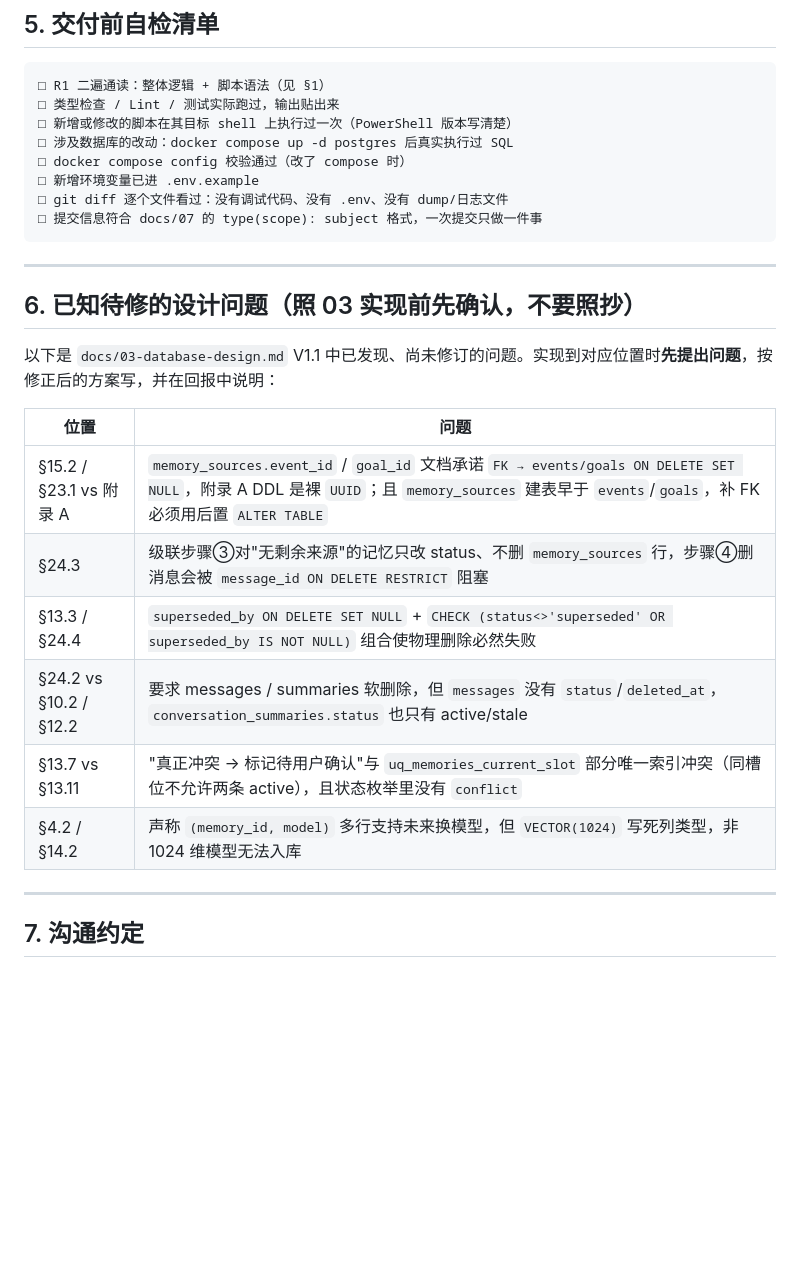
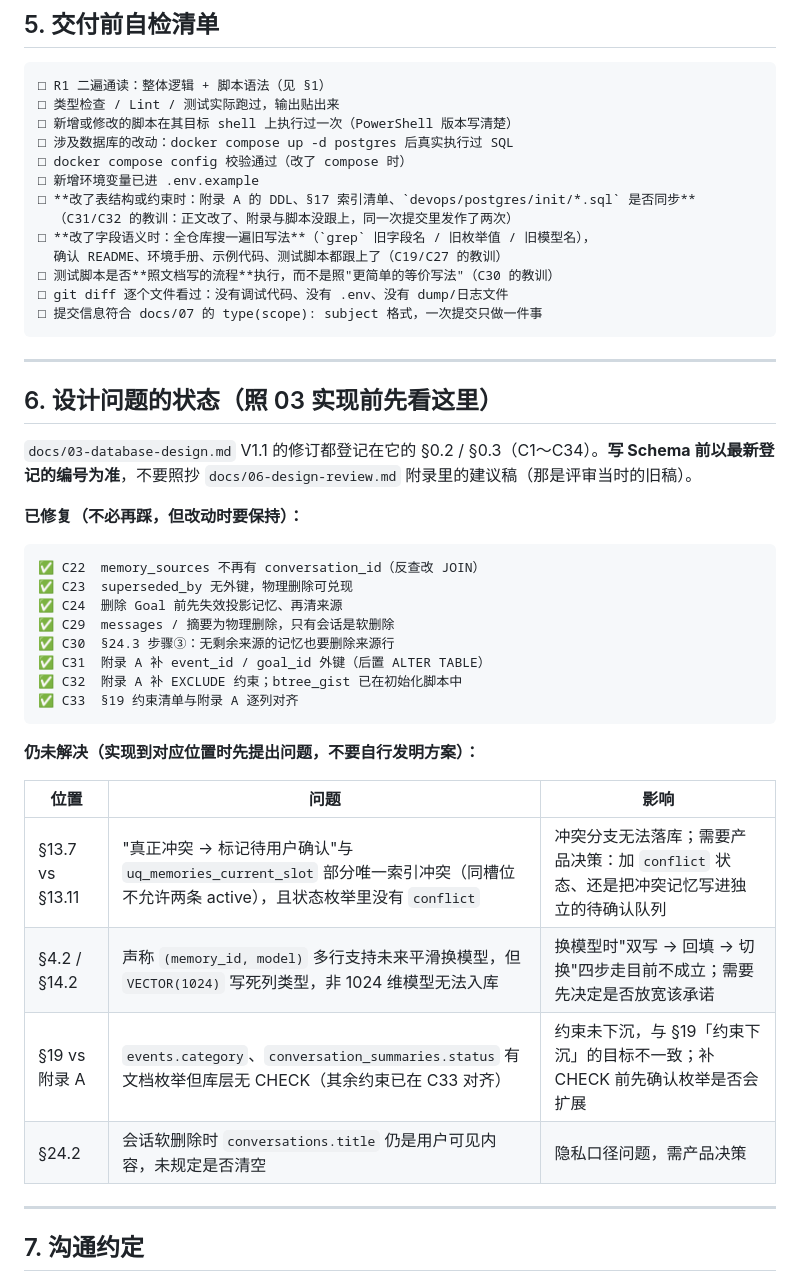
Before and after one commit to ykind5115/life_mate, a Markdown page: AGENTS.md, the part around the change. Rendered like a GitHub page; blank space fills up the shorter version.

Commit message:
docs(repo): AGENTS.md 补自检项与设计问题状态
把本轮踩到的三类问题固化成交付前检查项，避免同一个坑再踩一次：

• 改表结构或约束时，同步附录 A 的 DDL、§17 索引清单与 devops/postgres/init
  （C31/C32 的教训：正文改了、附录与脚本没跟上，同一次提交里发作了两次）
• 改字段语义时，全仓库搜一遍旧写法（旧字段名 / 旧枚举值 / 旧模型名），
  确认 README、环境手册、示例与测试脚本都跟上了（C19/C27 的教训）
• 测试脚本必须照文档写的流程执行，而不是照更简单的等价写法
  （C30 的教训：旧用例通过并不代表文档正确）

同时把「设计问题状态」一节改为「已修复」与「仍未解决」两张清单，编号范围更新
到 C34，并把四项待决策登记清楚（冲突状态与 uq_memories_current_slot 冲突、
多模型迁移承诺与 VECTOR(1024) 矛盾、两处枚举缺少 CHECK、会话软删除时 title
是否清空）。

````diff
--- a/AGENTS.md
+++ b/AGENTS.md
@@ -159,24 +159,42 @@ Agent Tool      不直接操作数据库，与 API 共享 Application Service
 □ 涉及数据库的改动：docker compose up -d postgres 后真实执行过 SQL
 □ docker compose config 校验通过（改了 compose 时）
 □ 新增环境变量已进 .env.example
+□ **改了表结构或约束时：附录 A 的 DDL、§17 索引清单、`devops/postgres/init/*.sql` 是否同步**
+  （C31/C32 的教训：正文改了、附录与脚本没跟上，同一次提交里发作了两次）
+□ **改了字段语义时：全仓库搜一遍旧写法**（`grep` 旧字段名 / 旧枚举值 / 旧模型名），
+  确认 README、环境手册、示例代码、测试脚本都跟上了（C19/C27 的教训）
+□ 测试脚本是否**照文档写的流程**执行，而不是照"更简单的等价写法"（C30 的教训）
 □ git diff 逐个文件看过：没有调试代码、没有 .env、没有 dump/日志文件
 □ 提交信息符合 docs/07 的 type(scope): subject 格式，一次提交只做一件事
 ```
 
 ---
 
-## 6. 已知待修的设计问题（照 03 实现前先确认，不要照抄）
+## 6. 设计问题的状态（照 03 实现前先看这里）
 
-以下是 `docs/03-database-design.md` V1.1 中已发现、尚未修订的问题。实现到对应位置时**先提出问题**，按修正后的方案写，并在回报中说明：
+`docs/03-database-design.md` V1.1 的修订都登记在它的 §0.2 / §0.3（C1～C34）。**写 Schema 前以最新登记的编号为准**，不要照抄 `docs/06-design-review.md` 附录里的建议稿（那是评审当时的旧稿）。
 
-| 位置 | 问题 |
-| ---- | ---- |
-| §15.2 / §23.1 vs 附录 A | `memory_sources.event_id` / `goal_id` 文档承诺 `FK → events/goals ON DELETE SET NULL`，附录 A DDL 是裸 `UUID`；且 `memory_sources` 建表早于 `events`/`goals`，补 FK 必须用后置 `ALTER TABLE` |
-| §24.3 | 级联步骤③对"无剩余来源"的记忆只改 status、不删 `memory_sources` 行，步骤④删消息会被 `message_id ON DELETE RESTRICT` 阻塞 |
-| §13.3 / §24.4 | `superseded_by ON DELETE SET NULL` + `CHECK (status<>'superseded' OR superseded_by IS NOT NULL)` 组合使物理删除必然失败 |
-| §24.2 vs §10.2 / §12.2 | 要求 messages / summaries 软删除，但 `messages` 没有 `status`/`deleted_at`，`conversation_summaries.status` 也只有 active/stale |
-| §13.7 vs §13.11 | "真正冲突 → 标记待用户确认"与 `uq_memories_current_slot` 部分唯一索引冲突（同槽位不允许两条 active），且状态枚举里没有 `conflict` |
-| §4.2 / §14.2 | 声称 `(memory_id, model)` 多行支持未来换模型，但 `VECTOR(1024)` 写死列类型，非 1024 维模型无法入库 |
+**已修复（不必再踩，但改动时要保持）：**
+
+```text
+✅ C22  memory_sources 不再有 conversation_id（反查改 JOIN）
+✅ C23  superseded_by 无外键，物理删除可兑现
+✅ C24  删除 Goal 前先失效投影记忆、再清来源
+✅ C29  messages / 摘要为物理删除，只有会话是软删除
+✅ C30  §24.3 步骤③：无剩余来源的记忆也要删除来源行
+✅ C31  附录 A 补 event_id / goal_id 外键（后置 ALTER TABLE）
+✅ C32  附录 A 补 EXCLUDE 约束；btree_gist 已在初始化脚本中
+✅ C33  §19 约束清单与附录 A 逐列对齐
+```
+
+**仍未解决（实现到对应位置时先提出问题，不要自行发明方案）：**
+
+| 位置 | 问题 | 影响 |
+| ---- | ---- | ---- |
+| §13.7 vs §13.11 | "真正冲突 → 标记待用户确认"与 `uq_memories_current_slot` 部分唯一索引冲突（同槽位不允许两条 active），且状态枚举里没有 `conflict` | 冲突分支无法落库；需要产品决策：加 `conflict` 状态、还是把冲突记忆写进独立的待确认队列 |
+| §4.2 / §14.2 | 声称 `(memory_id, model)` 多行支持未来平滑换模型，但 `VECTOR(1024)` 写死列类型，非 1024 维模型无法入库 | 换模型时"双写 → 回填 → 切换"四步走目前不成立；需要先决定是否放宽该承诺 |
+| §19 vs 附录 A | `events.category`、`conversation_summaries.status` 有文档枚举但库层无 CHECK（其余约束已在 C33 对齐） | 约束未下沉，与 §19「约束下沉」的目标不一致；补 CHECK 前先确认枚举是否会扩展 |
+| §24.2 | 会话软删除时 `conversations.title` 仍是用户可见内容，未规定是否清空 | 隐私口径问题，需产品决策 |
 
 ---
 
````
